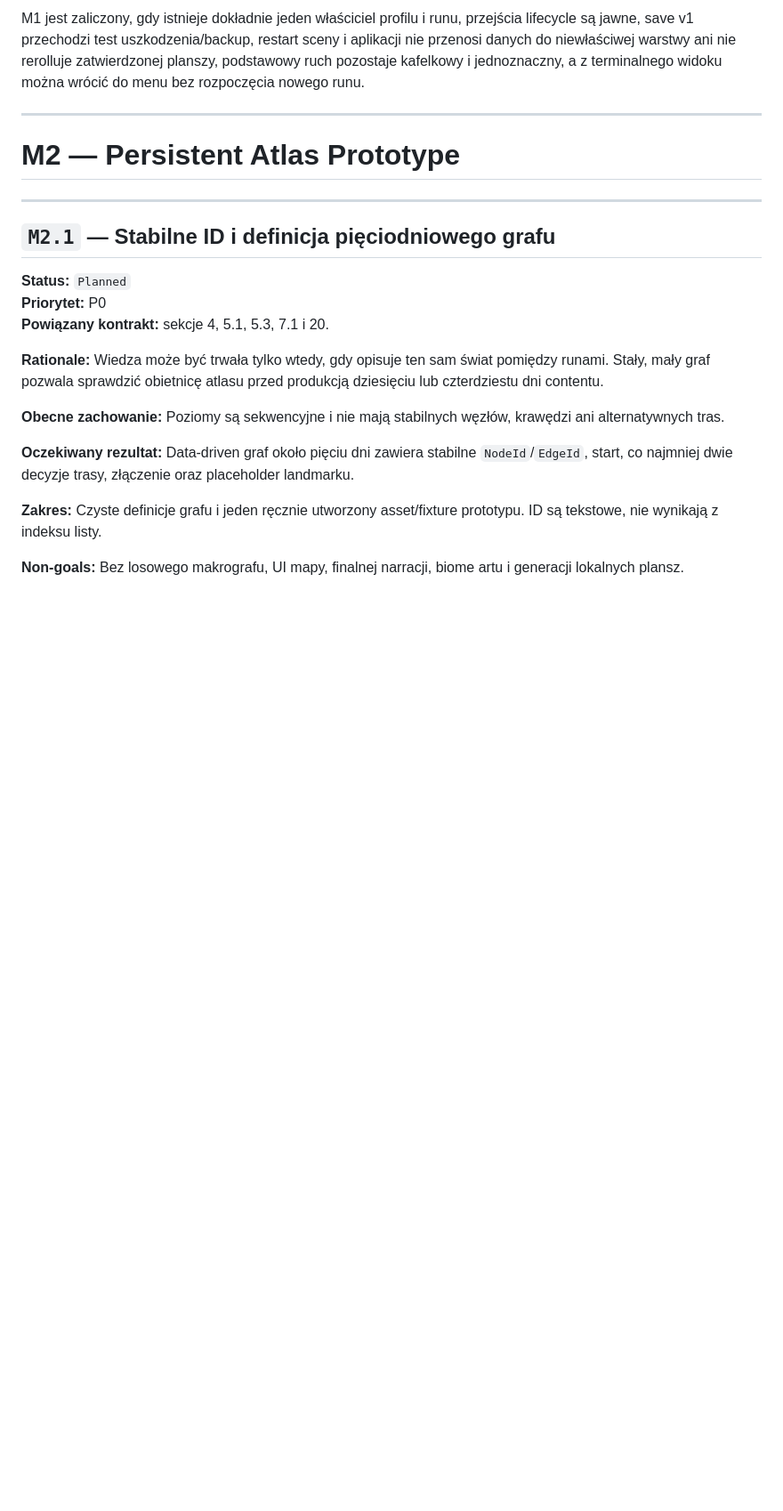
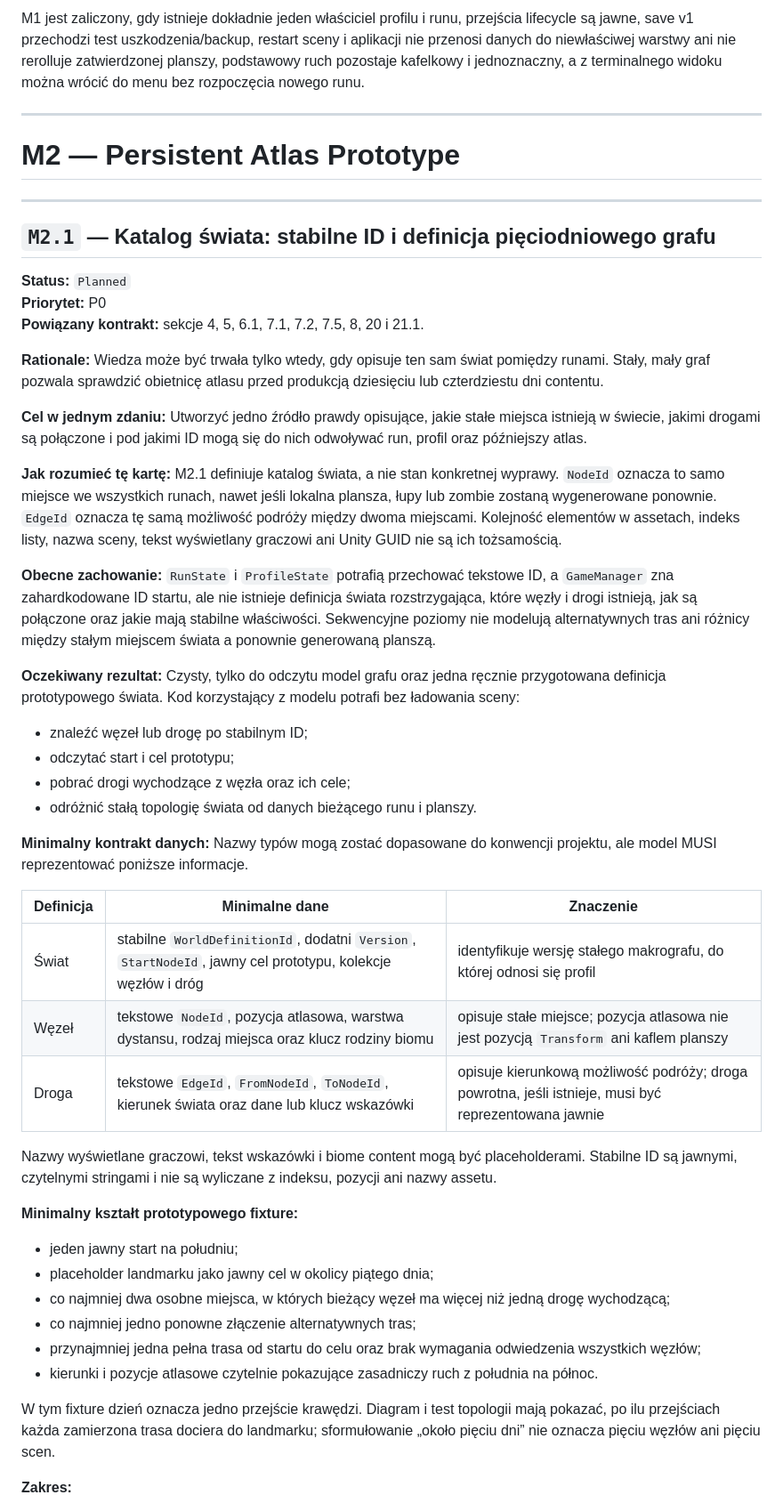
Before and after one commit to Furjoza/HallowBlaze, a Markdown page: HallowBlaze/Docs/TechnicalRoadmap.md, the part around one of its changes. Shown at 89% size. Rendered like a GitHub page; blank space fills up the shorter version.

Commit message:
docs: clarify M2.1 world graph scope

```diff
--- a/HallowBlaze/Docs/TechnicalRoadmap.md
+++ b/HallowBlaze/Docs/TechnicalRoadmap.md
@@ -957,18 +957,47 @@ M1 jest zaliczony, gdy istnieje dokładnie jeden właściciel profilu i runu, pr
 
 ---
 
-## `M2.1` — Stabilne ID i definicja pięciodniowego grafu
-
-**Status:** `Planned`
-**Priorytet:** P0
-**Powiązany kontrakt:** sekcje 4, 5.1, 5.3, 7.1 i 20.
+## `M2.1` — Katalog świata: stabilne ID i definicja pięciodniowego grafu
+
+**Status:** `Planned`
+**Priorytet:** P0
+**Powiązany kontrakt:** sekcje 4, 5, 6.1, 7.1, 7.2, 7.5, 8, 20 i 21.1.
 
 **Rationale:** Wiedza może być trwała tylko wtedy, gdy opisuje ten sam świat pomiędzy runami. Stały, mały graf pozwala sprawdzić obietnicę atlasu przed produkcją dziesięciu lub czterdziestu dni contentu.
 
-**Obecne zachowanie:** Poziomy są sekwencyjne i nie mają stabilnych węzłów, krawędzi ani alternatywnych tras.
-
-**Oczekiwany rezultat:** Data-driven graf około pięciu dni zawiera stabilne `NodeId`/`EdgeId`, start, co najmniej dwie decyzje trasy, złączenie oraz placeholder landmarku.
-
-**Zakres:** Czyste definicje grafu i jeden ręcznie utworzony asset/fixture prototypu. ID są tekstowe, nie wynikają z indeksu listy.
-
-**Non-goals:** Bez losowego makrografu, UI mapy, finalnej narracji, biome artu i generacji lokalnych plansz.
+**Cel w jednym zdaniu:** Utworzyć jedno źródło prawdy opisujące, jakie stałe miejsca istnieją w świecie, jakimi drogami są połączone i pod jakimi ID mogą się do nich odwoływać run, profil oraz późniejszy atlas.
+
+**Jak rozumieć tę kartę:** M2.1 definiuje katalog świata, a nie stan konkretnej wyprawy. `NodeId` oznacza to samo miejsce we wszystkich runach, nawet jeśli lokalna plansza, łupy lub zombie zostaną wygenerowane ponownie. `EdgeId` oznacza tę samą możliwość podróży między dwoma miejscami. Kolejność elementów w assetach, indeks listy, nazwa sceny, tekst wyświetlany graczowi ani Unity GUID nie są ich tożsamością.
+
+**Obecne zachowanie:** `RunState` i `ProfileState` potrafią przechować tekstowe ID, a `GameManager` zna zahardkodowane ID startu, ale nie istnieje definicja świata rozstrzygająca, które węzły i drogi istnieją, jak są połączone oraz jakie mają stabilne właściwości. Sekwencyjne poziomy nie modelują alternatywnych tras ani różnicy między stałym miejscem świata a ponownie generowaną planszą.
+
+**Oczekiwany rezultat:** Czysty, tylko do odczytu model grafu oraz jedna ręcznie przygotowana definicja prototypowego świata. Kod korzystający z modelu potrafi bez ładowania sceny:
+
+- znaleźć węzeł lub drogę po stabilnym ID;
+- odczytać start i cel prototypu;
+- pobrać drogi wychodzące z węzła oraz ich cele;
+- odróżnić stałą topologię świata od danych bieżącego runu i planszy.
+
+**Minimalny kontrakt danych:** Nazwy typów mogą zostać dopasowane do konwencji projektu, ale model MUSI reprezentować poniższe informacje.
+
+| Definicja | Minimalne dane | Znaczenie |
+| --- | --- | --- |
+| Świat | stabilne `WorldDefinitionId`, dodatni `Version`, `StartNodeId`, jawny cel prototypu, kolekcje węzłów i dróg | identyfikuje wersję stałego makrografu, do której odnosi się profil |
+| Węzeł | tekstowe `NodeId`, pozycja atlasowa, warstwa dystansu, rodzaj miejsca oraz klucz rodziny biomu | opisuje stałe miejsce; pozycja atlasowa nie jest pozycją `Transform` ani kaflem planszy |
+| Droga | tekstowe `EdgeId`, `FromNodeId`, `ToNodeId`, kierunek świata oraz dane lub klucz wskazówki | opisuje kierunkową możliwość podróży; droga powrotna, jeśli istnieje, musi być reprezentowana jawnie |
+
+Nazwy wyświetlane graczowi, tekst wskazówki i biome content mogą być placeholderami. Stabilne ID są jawnymi, czytelnymi stringami i nie są wyliczane z indeksu, pozycji ani nazwy assetu.
+
+**Minimalny kształt prototypowego fixture:**
+
+- jeden jawny start na południu;
+- placeholder landmarku jako jawny cel w okolicy piątego dnia;
+- co najmniej dwa osobne miejsca, w których bieżący węzeł ma więcej niż jedną drogę wychodzącą;
+- co najmniej jedno ponowne złączenie alternatywnych tras;
+- przynajmniej jedna pełna trasa od startu do celu oraz brak wymagania odwiedzenia wszystkich węzłów;
+- kierunki i pozycje atlasowe czytelnie pokazujące zasadniczy ruch z południa na północ.
+
+W tym fixture dzień oznacza jedno przejście krawędzi. Diagram i test topologii mają pokazać, po ilu przejściach każda zamierzona trasa dociera do landmarku; sformułowanie „około pięciu dni” nie oznacza pięciu węzłów ani pięciu scen.
+
+**Zakres:**
+
```
Also changed, not shown: other parts of HallowBlaze/Docs/TechnicalRoadmap.md (+29 -7 lines).
